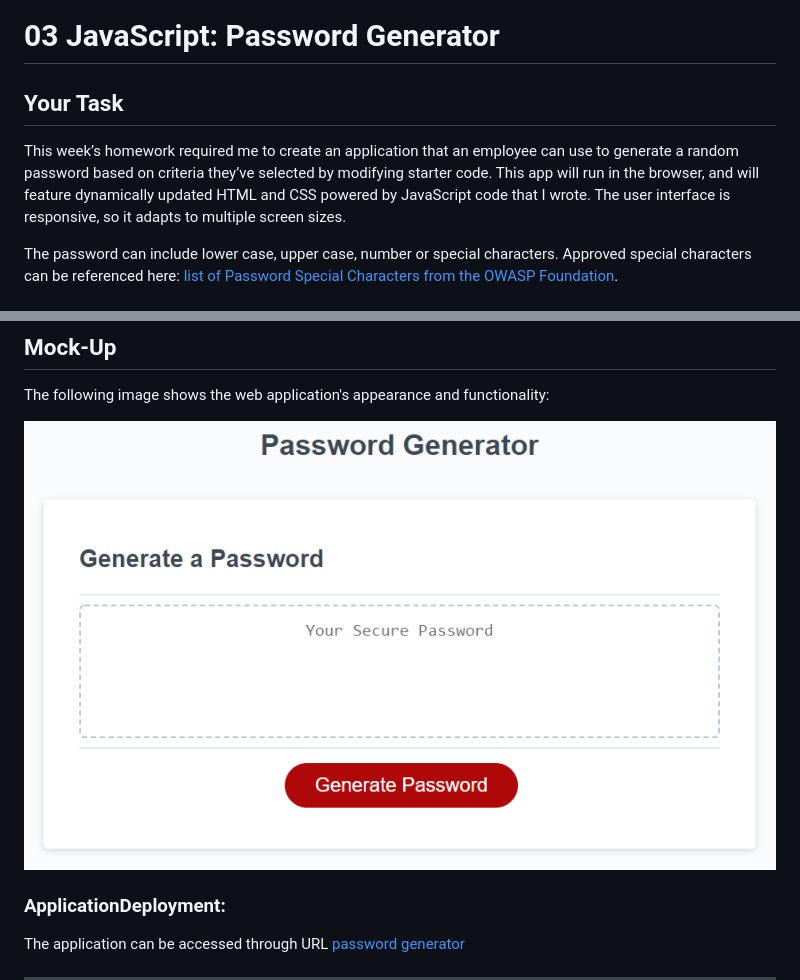
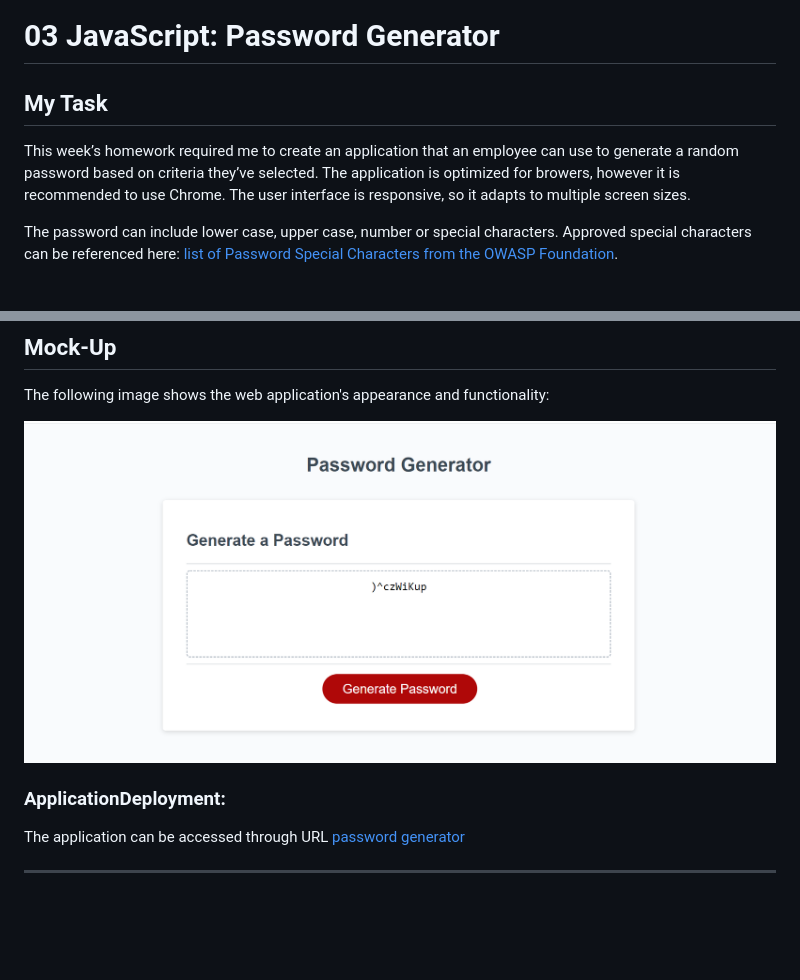
Before and after one commit to asheth22/pwd-generator, a Markdown page: README.md, 2 parts joined by grey strips. Rendered like a GitHub page; pictures changed too: Assets/javascript-homework-demo.png (added); blank space fills up the shorter version.

```diff
--- a/README.md
+++ b/README.md
@@ -1,8 +1,8 @@
 # 03 JavaScript: Password Generator
 
-## Your Task
+## My Task
 
-This week’s homework required me to create an application that an employee can use to generate a random password based on criteria they’ve selected by modifying starter code. This app will run in the browser, and will feature dynamically updated HTML and CSS powered by JavaScript code that I wrote. The user interface is responsive, so it adapts to multiple screen sizes.
+This week’s homework required me to create an application that an employee can use to generate a random password based on criteria they’ve selected. The application is optimized for browers, however it is recommended to use Chrome. The user interface is responsive, so it adapts to multiple screen sizes.
 
 The password can include lower case, upper case, number or special characters. Approved special characters can be referenced here: [list of Password Special Characters from the OWASP Foundation](https://www.owasp.org/index.php/Password_special_characters).
 
@@ -16,7 +16,7 @@ The application validates the user inputs ensuring that the specificed password
 
 The following image shows the web application's appearance and functionality:
 
-![password generator demo](./Assets/03-javascript-homework-demo.png)
+![password generator demo](./Assets/javascript-homework-demo.png)
 
 ### ApplicationDeployment:
 The application can be accessed through URL [password generator](https://asheth22.github.io/pwd-generator/)
```
